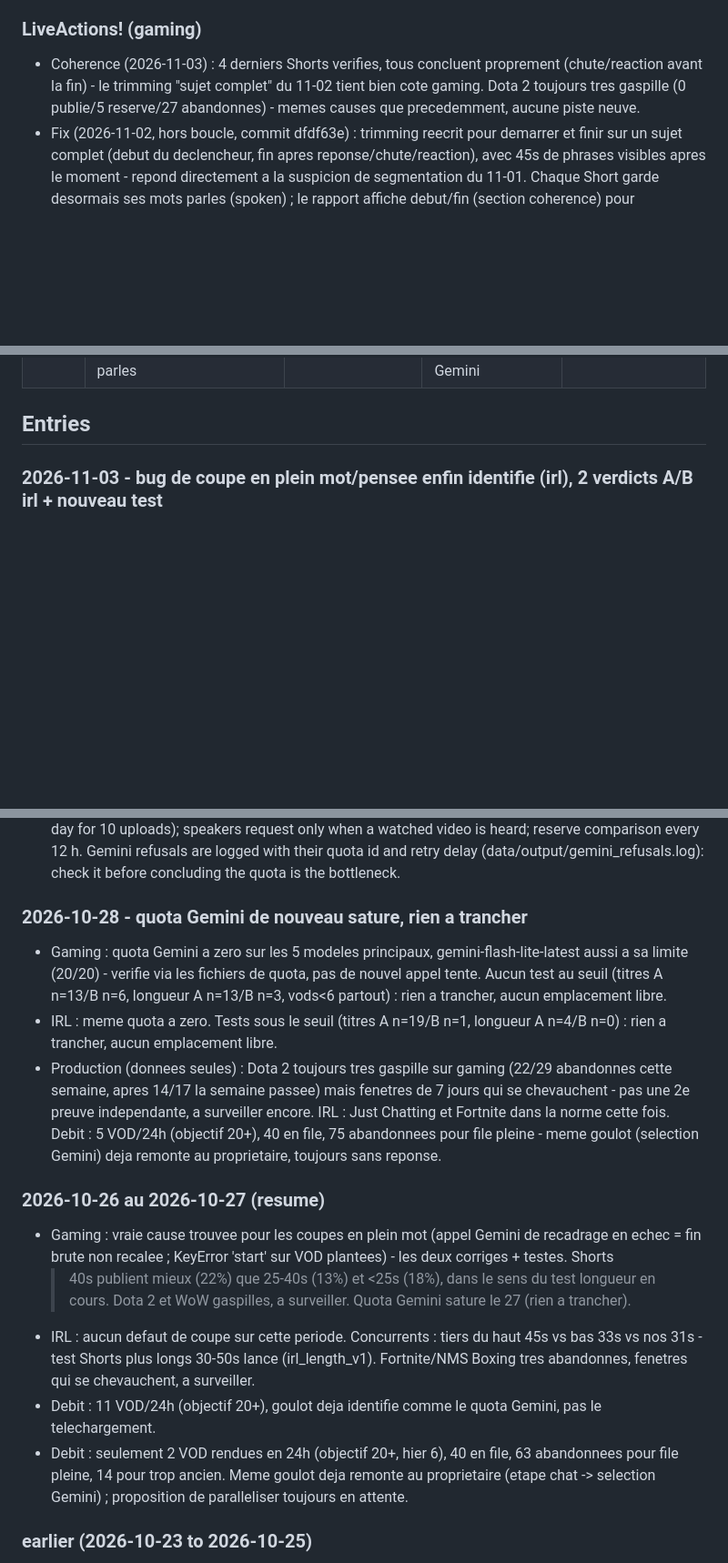
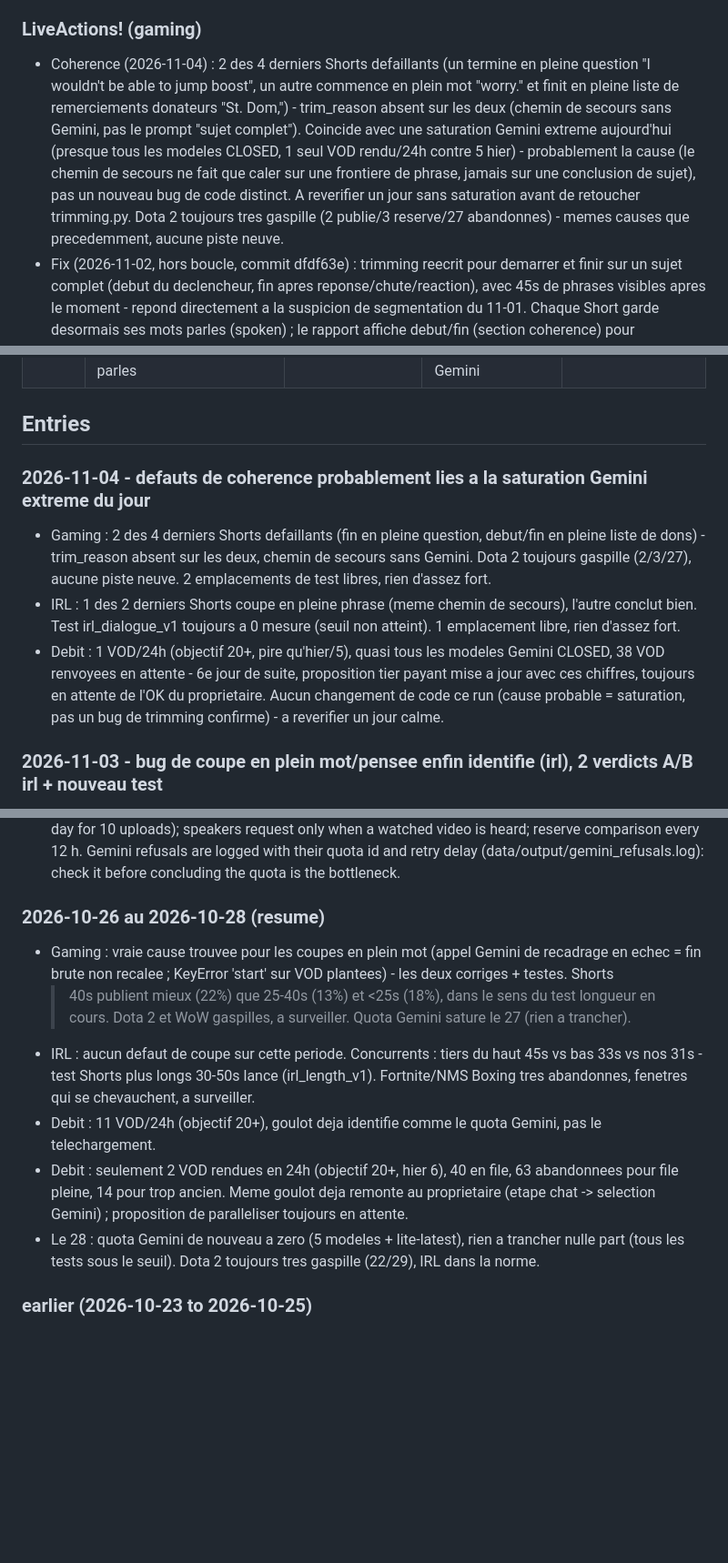
Before and after one commit to Aymeric05/automatiseur, a Markdown page: docs/optimization_journal.md, 3 parts joined by grey strips. Shown at 91% size. GitHub-like rendering; blank space fills up the shorter version.

Commit message:
docs: optimization journal entry for 2026-11-04, coherence defects linked to Gemini quota saturation
Co-Authored-By: Claude Opus 5.5 <noreply@anthropic.com>

```diff
--- a/docs/optimization_journal.md
+++ b/docs/optimization_journal.md
@@ -33,9 +33,15 @@ Shorts and channels), the date seen first and last. Strengthen, weaken or remove
 evidence comes; turn a strong line into an A/B test, then into the app's default.
 
 ### LiveActions! (gaming)
-- Coherence (2026-11-03) : 4 derniers Shorts verifies, tous concluent proprement (chute/reaction
-  avant la fin) - le trimming "sujet complet" du 11-02 tient bien cote gaming. Dota 2 toujours tres
-  gaspille (0 publie/5 reserve/27 abandonnes) - memes causes que precedemment, aucune piste neuve.
+- Coherence (2026-11-04) : 2 des 4 derniers Shorts defaillants (un termine en pleine question "I
+  wouldn't be able to jump boost", un autre commence en plein mot "worry." et finit en pleine liste
+  de remerciements donateurs "St. Dom,") - trim_reason absent sur les deux (chemin de secours sans
+  Gemini, pas le prompt "sujet complet"). Coincide avec une saturation Gemini extreme aujourd'hui
+  (presque tous les modeles CLOSED, 1 seul VOD rendu/24h contre 5 hier) - probablement la cause
+  (le chemin de secours ne fait que caler sur une frontiere de phrase, jamais sur une conclusion de
+  sujet), pas un nouveau bug de code distinct. A reverifier un jour sans saturation avant de
+  retoucher trimming.py. Dota 2 toujours tres gaspille (2 publie/3 reserve/27 abandonnes) - memes
+  causes que precedemment, aucune piste neuve.
 - Fix (2026-11-02, hors boucle, commit dfdf63e) : trimming reecrit pour demarrer et finir sur un
   sujet complet (debut du declencheur, fin apres reponse/chute/reaction), avec 45s de phrases
   visibles apres le moment - repond directement a la suspicion de segmentation du 11-01. Chaque
@@ -239,6 +251,19 @@ ones, and moves them to the entries.
 | 2026-11-02 | Trimming reecrit (hors boucle): debut/fin cales sur un sujet complet, Shorts gardent leurs mots parles | moins de debuts/fins incomplets | coherence du rapport (debut/fin), controle qualite Gemini | pending (aucune donnee encore) |
 
 ## Entries
+
+### 2026-11-04 - defauts de coherence probablement lies a la saturation Gemini extreme du jour
+
+- Gaming : 2 des 4 derniers Shorts defaillants (fin en pleine question, debut/fin en pleine liste
+  de dons) - trim_reason absent sur les deux, chemin de secours sans Gemini. Dota 2 toujours
+  gaspille (2/3/27), aucune piste neuve. 2 emplacements de test libres, rien d'assez fort.
+- IRL : 1 des 2 derniers Shorts coupe en pleine phrase (meme chemin de secours), l'autre conclut
+  bien. Test irl_dialogue_v1 toujours a 0 mesure (seuil non atteint). 1 emplacement libre, rien
+  d'assez fort.
+- Debit : 1 VOD/24h (objectif 20+, pire qu'hier/5), quasi tous les modeles Gemini CLOSED, 38 VOD
+  renvoyees en attente - 6e jour de suite, proposition tier payant mise a jour avec ces chiffres,
+  toujours en attente de l'OK du proprietaire. Aucun changement de code ce run (cause probable =
+  saturation, pas un bug de trimming confirme) - a reverifier un jour calme.
 
 ### 2026-11-03 - bug de coupe en plein mot/pensee enfin identifie (irl), 2 verdicts A/B irl + nouveau test
 
@@ -358,21 +383,7 @@ ones, and moves them to the entries.
   comparison every 12 h. Gemini refusals are logged with their quota id and retry delay
   (data/output/gemini_refusals.log): check it before concluding the quota is the bottleneck.
 
-### 2026-10-28 - quota Gemini de nouveau sature, rien a trancher
-
-- Gaming : quota Gemini a zero sur les 5 modeles principaux, gemini-flash-lite-latest aussi a sa
-  limite (20/20) - verifie via les fichiers de quota, pas de nouvel appel tente. Aucun test au
-  seuil (titres A n=13/B n=6, longueur A n=13/B n=3, vods<6 partout) : rien a trancher, aucun
-  emplacement libre.
-- IRL : meme quota a zero. Tests sous le seuil (titres A n=19/B n=1, longueur A n=4/B n=0) : rien
-  a trancher, aucun emplacement libre.
-- Production (donnees seules) : Dota 2 toujours tres gaspille sur gaming (22/29 abandonnes cette
-  semaine, apres 14/17 la semaine passee) mais fenetres de 7 jours qui se chevauchent - pas une 2e
-  preuve independante, a surveiller encore. IRL : Just Chatting et Fortnite dans la norme cette
-  fois. Debit : 5 VOD/24h (objectif 20+), 40 en file, 75 abandonnees pour file pleine - meme
-  goulot (selection Gemini) deja remonte au proprietaire, toujours sans reponse.
-
-### 2026-10-26 au 2026-10-27 (resume)
+### 2026-10-26 au 2026-10-28 (resume)
 
 - Gaming : vraie cause trouvee pour les coupes en plein mot (appel Gemini de recadrage en echec =
   fin brute non recalee ; KeyError 'start' sur VOD plantees) - les deux corriges + testes. Shorts
@@ -386,6 +397,8 @@ ones, and moves them to the entries.
 - Debit : seulement 2 VOD rendues en 24h (objectif 20+, hier 6), 40 en file, 63 abandonnees pour
   file pleine, 14 pour trop ancien. Meme goulot deja remonte au proprietaire (etape chat ->
   selection Gemini) ; proposition de paralleliser toujours en attente.
+- Le 28 : quota Gemini de nouveau a zero (5 modeles + lite-latest), rien a trancher nulle part
+  (tous les tests sous le seuil). Dota 2 toujours tres gaspille (22/29), IRL dans la norme.
 
 ### earlier (2026-10-23 to 2026-10-25)
 
```
Also changed, not shown: other parts of docs/optimization_journal.md (+9 -3 lines).
